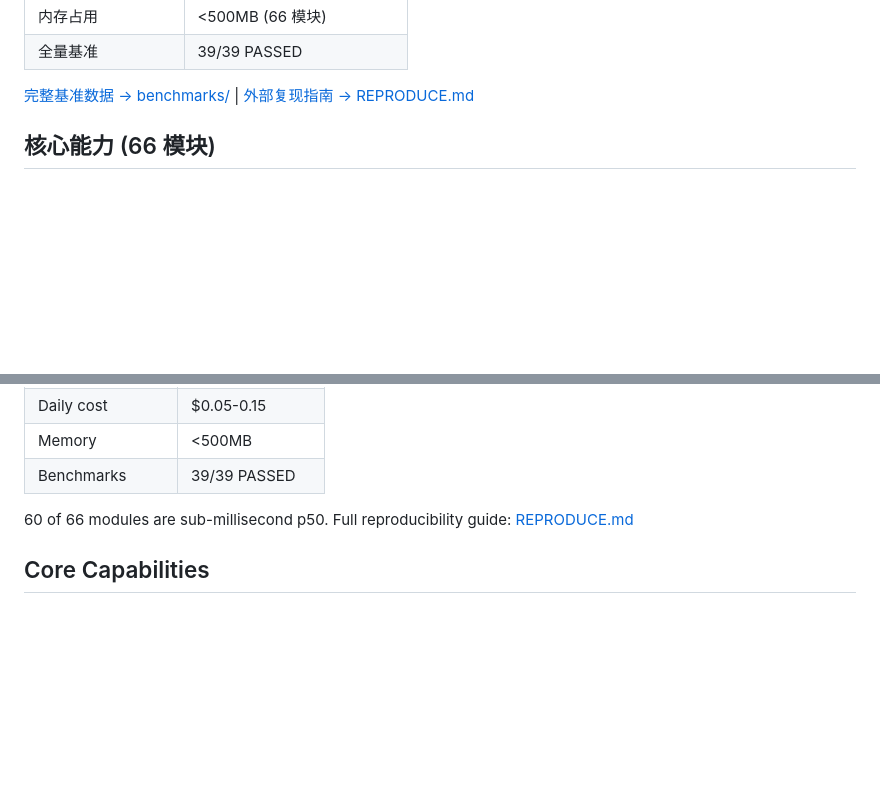
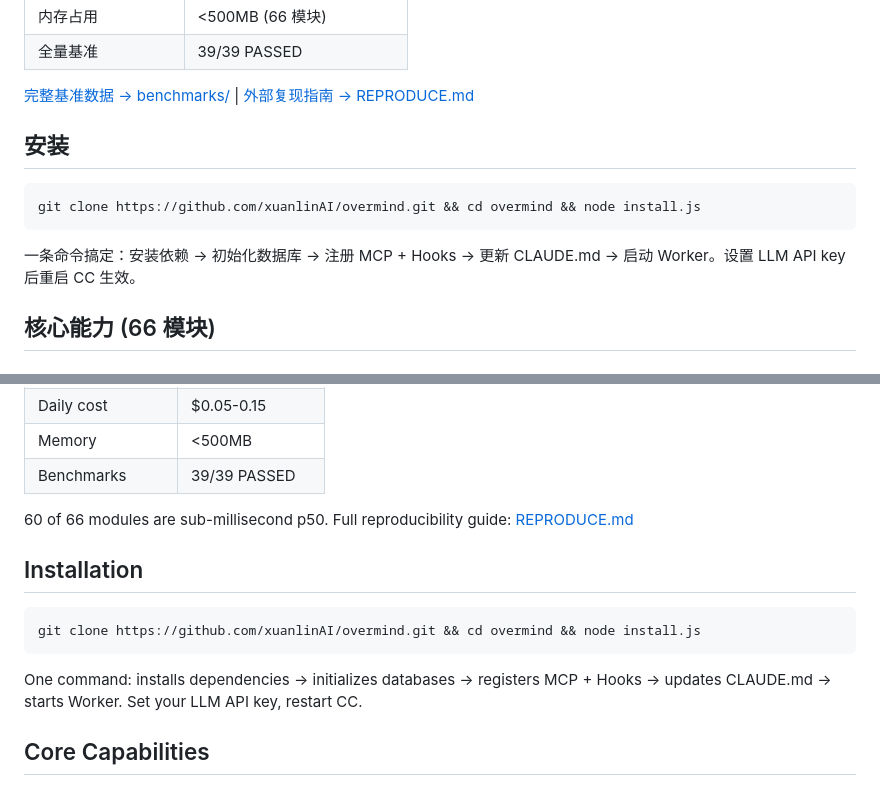
Before and after one commit to xuanlinAI/overmind, a Markdown page: README.md, 2 parts joined by grey strips. Drawn GitHub-style; blank space fills up the shorter version.

Commit message:
docs: add one-liner install to README

````diff
--- a/README.md
+++ b/README.md
@@ -60,6 +60,14 @@ v3 开发完成（30 模块，私有库存档），但我们选择跳过公开
 | 全量基准 | 39/39 PASSED |
 
 [完整基准数据 → benchmarks/](benchmarks/) | [外部复现指南 → REPRODUCE.md](REPRODUCE.md)
+
+## 安装
+
+```bash
+git clone https://github.com/xuanlinAI/overmind.git && cd overmind && node install.js
+```
+
+一条命令搞定：安装依赖 → 初始化数据库 → 注册 MCP + Hooks → 更新 CLAUDE.md → 启动 Worker。设置 LLM API key 后重启 CC 生效。
 
 ## 核心能力 (66 模块)
 
@@ -208,6 +216,14 @@ v4 breakthrough: 66 modules connected via 15 event flows + parallel broadcast bu
 
 60 of 66 modules are sub-millisecond p50. Full reproducibility guide: [REPRODUCE.md](REPRODUCE.md)
 
+## Installation
+
+```bash
+git clone https://github.com/xuanlinAI/overmind.git && cd overmind && node install.js
+```
+
+One command: installs dependencies → initializes databases → registers MCP + Hooks → updates CLAUDE.md → starts Worker. Set your LLM API key, restart CC.
+
 ## Core Capabilities
 
 66 modules spanning: 5-layer memory · knowledge graph with 11 relation types · passive reasoning · red-team adversarial review · predictive debugging · dream phase (pro model deep analysis) · counterfactual decision timeline · theory-of-mind user model · skill marketplace protocol · fleet orchestrator · self-healing · output shield · and more.
````
